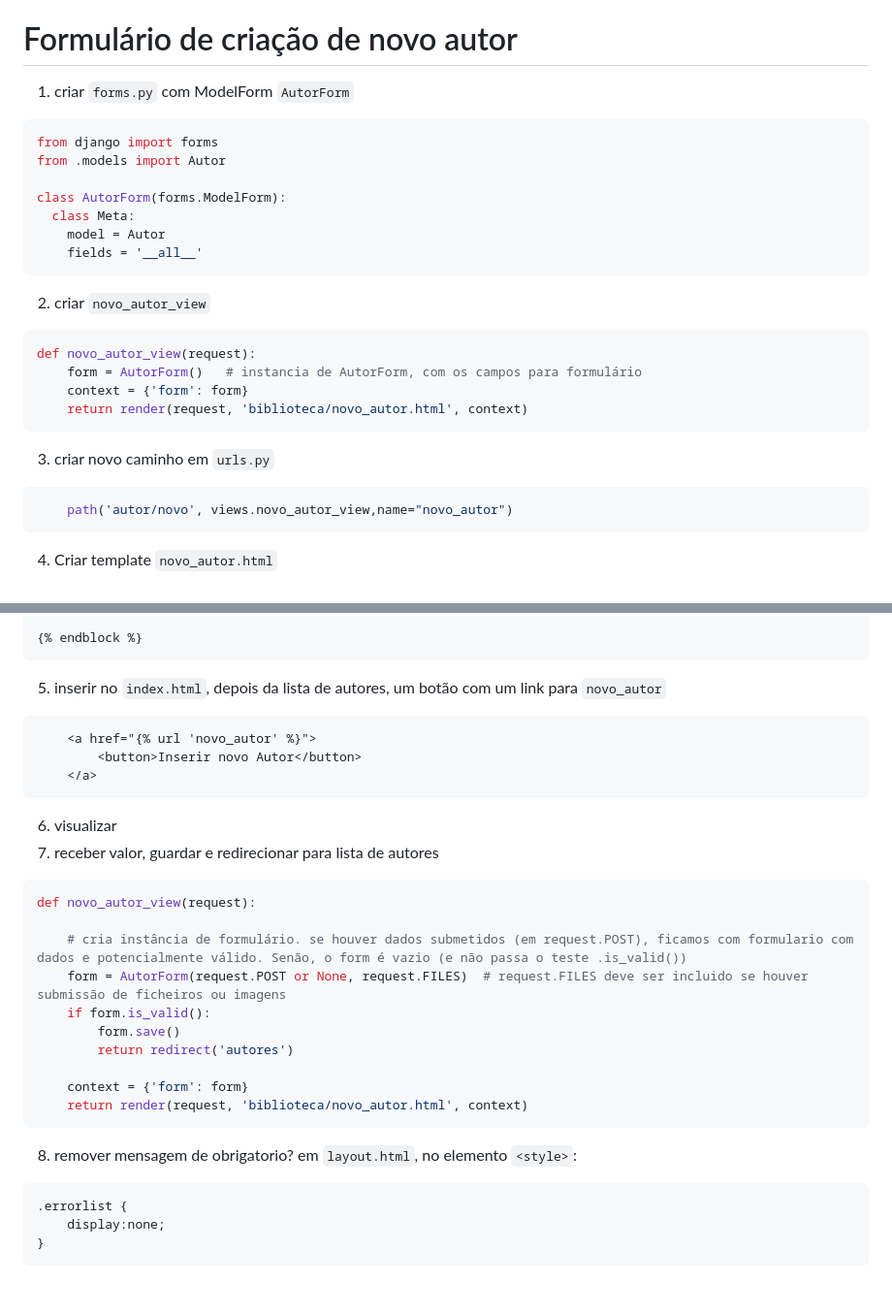
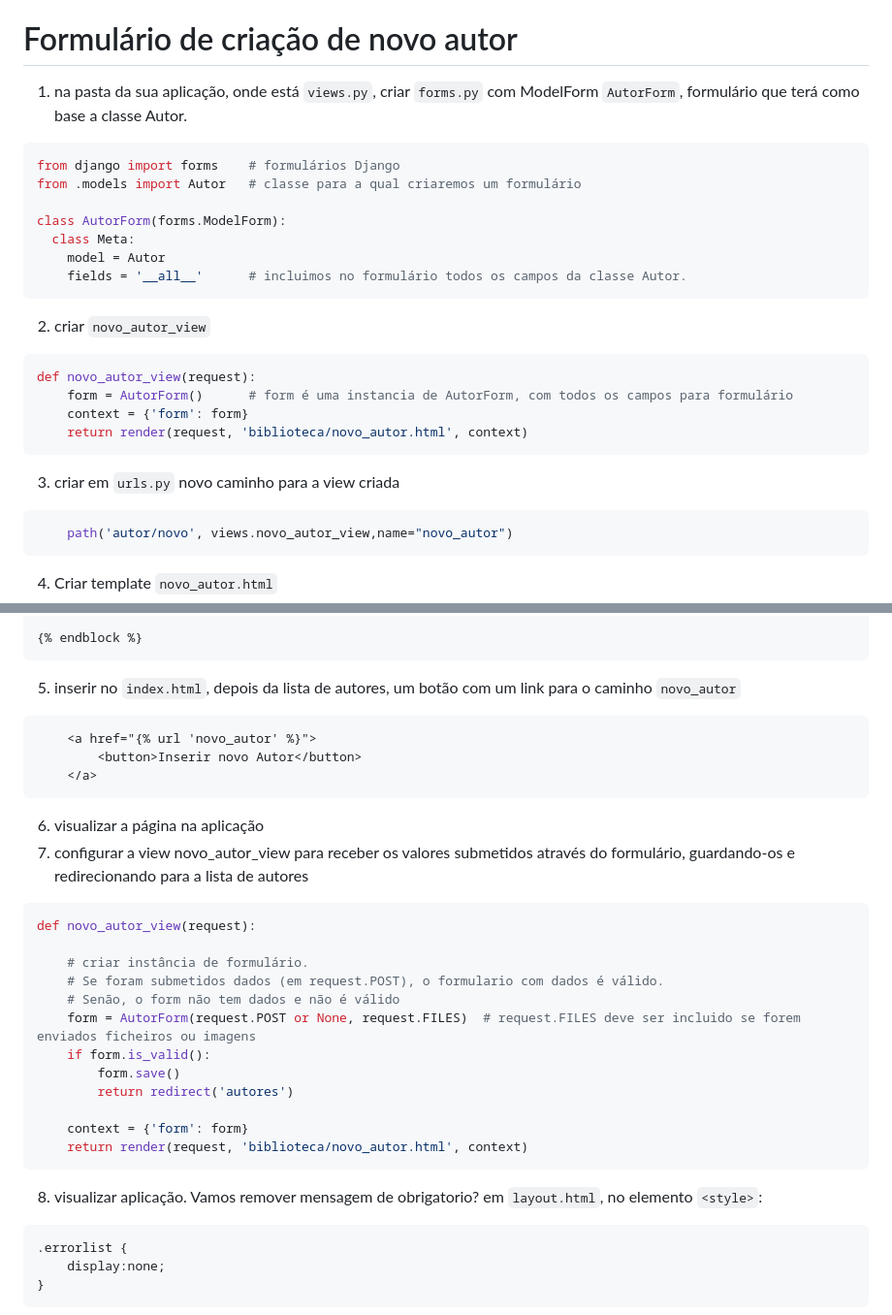
Before and after one commit to ULHT-PW/bibliotecalusofona, a Markdown page: README.md, 2 parts joined by grey strips. Shown at 97% size. GitHub-like rendering; blank space fills up the shorter version.

````diff
--- a/README.md
+++ b/README.md
@@ -41,24 +41,24 @@ Considera-se que:
 
 # Formulário de criação de novo autor
 
-1. criar `forms.py` com  ModelForm `AutorForm`
+1. na pasta da sua aplicação, onde está `views.py`, criar `forms.py` com ModelForm `AutorForm`, formulário que terá como base a classe Autor.
 ```python
-from django import forms
-from .models import Autor
+from django import forms    # formulários Django
+from .models import Autor   # classe para a qual criaremos um formulário
 
 class AutorForm(forms.ModelForm):
   class Meta:
     model = Autor
-    fields = '__all__'
+    fields = '__all__'      # incluimos no formulário todos os campos da classe Autor.
 ```
 2. criar `novo_autor_view`
 ```python
 def novo_autor_view(request):
-    form = AutorForm()   # instancia de AutorForm, com os campos para formulário
+    form = AutorForm()      # form é uma instancia de AutorForm, com todos os campos para formulário
     context = {'form': form}
     return render(request, 'biblioteca/novo_autor.html', context)
 ```
-3. criar novo caminho em `urls.py`
+3. criar em `urls.py` novo caminho para a view criada
 ```python
     path('autor/novo', views.novo_autor_view,name="novo_autor")
 ```
@@ -77,19 +78,21 @@ def novo_autor_view(request):
 
 {% endblock %}
 ```
-5. inserir no `index.html`, depois da lista de autores, um botão com um link para `novo_autor`
+5. inserir no `index.html`, depois da lista de autores, um botão com um link para o caminho `novo_autor`
 ```html
     <a href="{% url 'novo_autor' %}">
         <button>Inserir novo Autor</button>
     </a>
 ```
-6. visualizar
-7. receber valor, guardar e redirecionar para lista de autores
+6. visualizar a página na aplicação
+7. configurar a view novo_autor_view para receber os valores submetidos através do formulário, guardando-os e redirecionando para a lista de autores
 ```python
 def novo_autor_view(request):
 
-    # cria instância de formulário. se houver dados submetidos (em request.POST), ficamos com formulario com dados e potencialmente válido. Senão, o form é vazio (e não passa o teste .is_valid())
-    form = AutorForm(request.POST or None, request.FILES)  # request.FILES deve ser incluido se houver submissão de ficheiros ou imagens
+    # criar instância de formulário.
+    # Se foram submetidos dados (em request.POST), o formulario com dados é válido.
+    # Senão, o form não tem dados e não é válido
+    form = AutorForm(request.POST or None, request.FILES)  # request.FILES deve ser incluido se forem enviados ficheiros ou imagens
     if form.is_valid():
         form.save()
         return redirect('autores')
@@ -97,7 +100,7 @@ def novo_autor_view(request):
     context = {'form': form}
     return render(request, 'biblioteca/novo_autor.html', context)
 ```
-8. remover mensagem de obrigatorio? em `layout.html`, no elemento `<style>`:
+8. visualizar aplicação. Vamos remover mensagem de obrigatorio? em `layout.html`, no elemento `<style>`:
 ```css
 .errorlist {
     display:none;
````
Also changed, not shown: other parts of README.md (+2 -1 lines).
